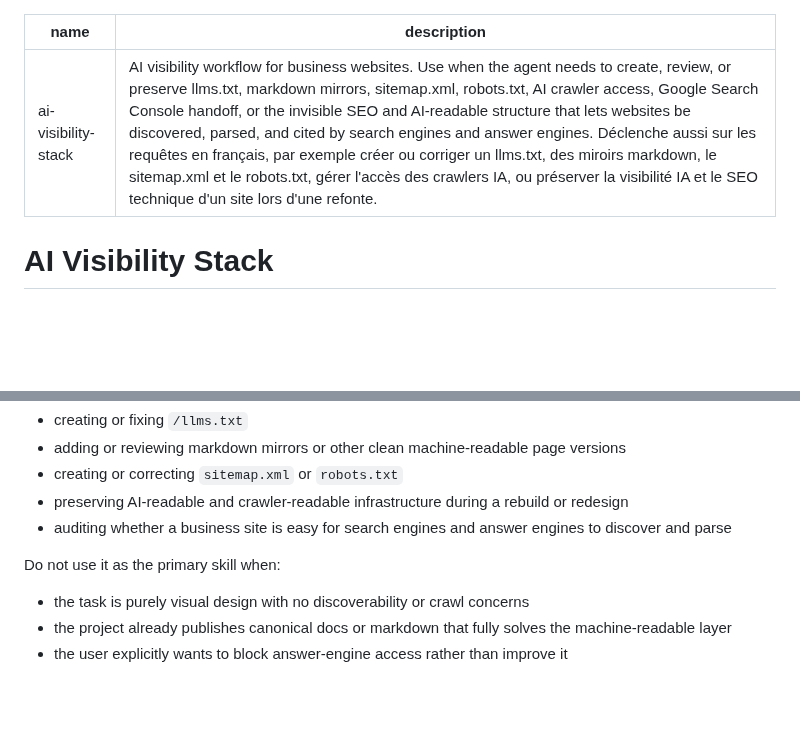
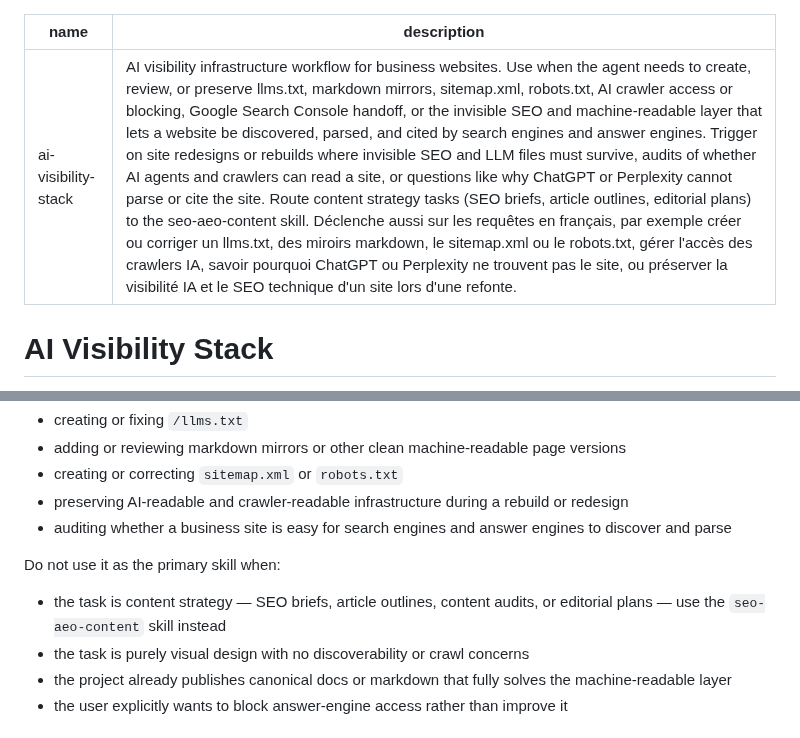
Before and after one commit to krkn-s/ai-workspace, a Markdown page: skills/ai-visibility-stack/SKILL.md, 2 parts joined by grey strips. GitHub-like rendering; blank space fills up the shorter version.

Commit message:
Cross-link ai-visibility-stack and seo-aeo-content triggers and routing

```diff
--- a/skills/ai-visibility-stack/SKILL.md
+++ b/skills/ai-visibility-stack/SKILL.md
@@ -1,6 +1,6 @@
 ---
 name: ai-visibility-stack
-description: AI visibility workflow for business websites. Use when the agent needs to create, review, or preserve llms.txt, markdown mirrors, sitemap.xml, robots.txt, AI crawler access, Google Search Console handoff, or the invisible SEO and AI-readable structure that lets websites be discovered, parsed, and cited by search engines and answer engines. Déclenche aussi sur les requêtes en français, par exemple créer ou corriger un llms.txt, des miroirs markdown, le sitemap.xml et le robots.txt, gérer l'accès des crawlers IA, ou préserver la visibilité IA et le SEO technique d'un site lors d'une refonte.
+description: AI visibility infrastructure workflow for business websites. Use when the agent needs to create, review, or preserve llms.txt, markdown mirrors, sitemap.xml, robots.txt, AI crawler access or blocking, Google Search Console handoff, or the invisible SEO and machine-readable layer that lets a website be discovered, parsed, and cited by search engines and answer engines. Trigger on site redesigns or rebuilds where invisible SEO and LLM files must survive, audits of whether AI agents and crawlers can read a site, or questions like why ChatGPT or Perplexity cannot parse or cite the site. Route content strategy tasks (SEO briefs, article outlines, editorial plans) to the seo-aeo-content skill. Déclenche aussi sur les requêtes en français, par exemple créer ou corriger un llms.txt, des miroirs markdown, le sitemap.xml ou le robots.txt, gérer l'accès des crawlers IA, savoir pourquoi ChatGPT ou Perplexity ne trouvent pas le site, ou préserver la visibilité IA et le SEO technique d'un site lors d'une refonte.
 ---
 
 # AI Visibility Stack
@@ -21,6 +21,7 @@ Use it when the task is about any of these:
 
 Do not use it as the primary skill when:
 
+- the task is content strategy — SEO briefs, article outlines, content audits, or editorial plans — use the `seo-aeo-content` skill instead
 - the task is purely visual design with no discoverability or crawl concerns
 - the project already publishes canonical docs or markdown that fully solves the machine-readable layer
 - the user explicitly wants to block answer-engine access rather than improve it
```
Also changed, not shown: skills/seo-aeo-content/SKILL.md (+3 -1 lines).
